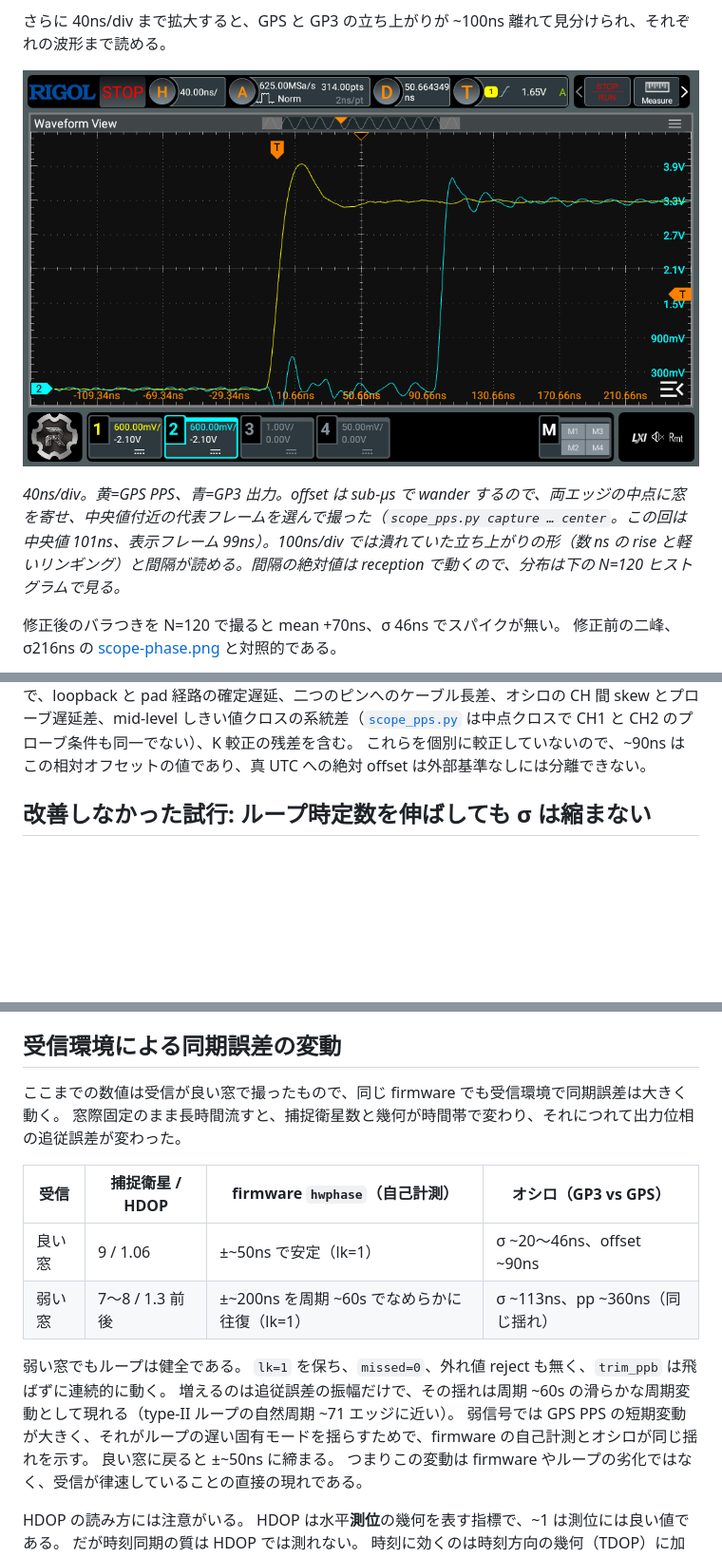
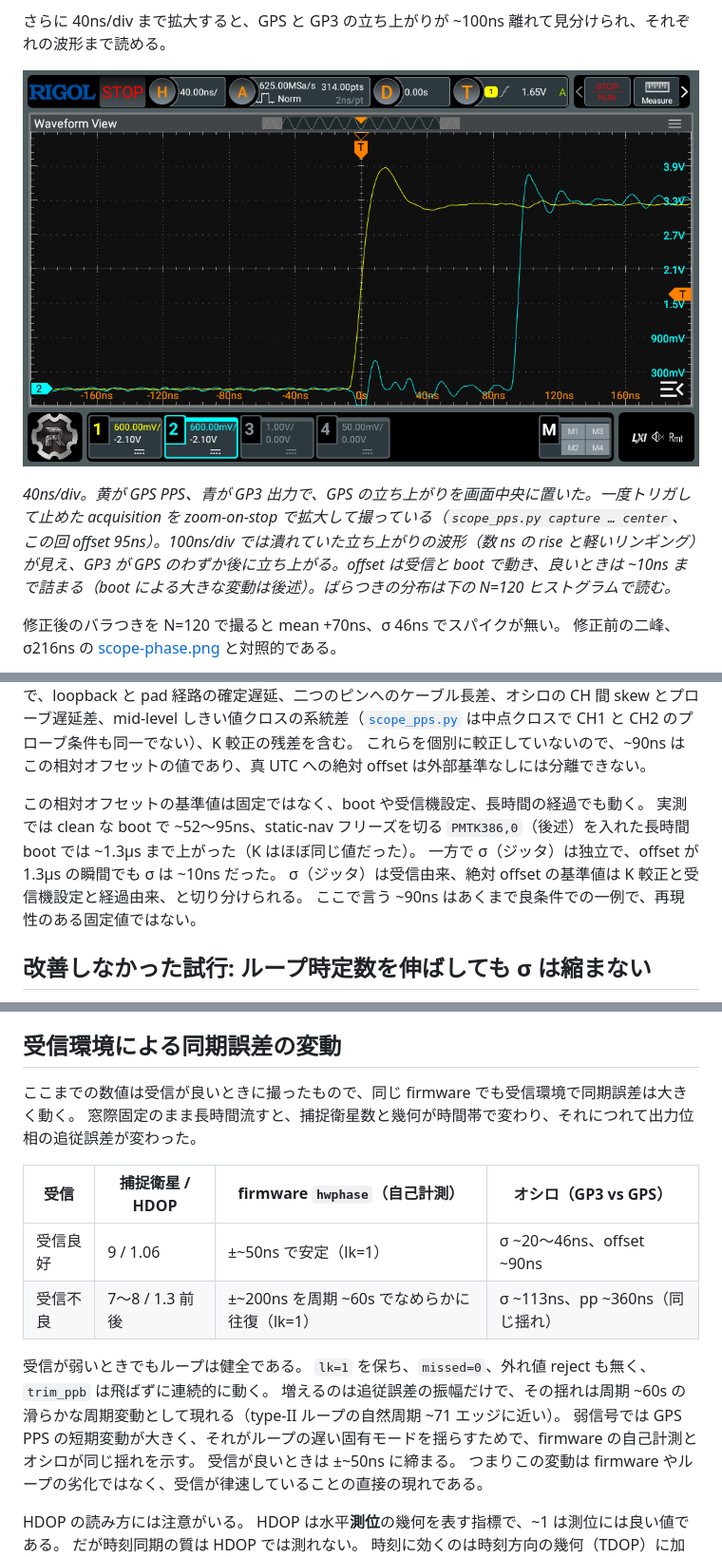
Before and after one commit to sksat/pico-gnss, a Markdown page: report/REPORT.md, 3 parts joined by grey strips. Shown at 95% size. Rendered like a GitHub page; pictures changed too: report/scope-pps-zoom.png; blank space fills up the shorter version.

Commit message:
report: CH1 中央の拡大図に差し替え + 絶対 offset の変動を明記 + 「窓」整理
- scope-pps-zoom.png を CH1(GPS)中央・single-trigger zoom-on-stop の代表フレーム
  (offset 95ns, 40ns/div)に差し替え。キャプションも更新。
- 絶対 offset の基準値は固定でないことを追記: clean boot で ~52-95ns、PMTK386,0 を
  入れた長時間 boot で ~1.3µs まで上昇(K はほぼ同じ)。σ(ジッタ, 受信由来)と
  絶対 offset(K較正/受信機設定/経過由来)は独立(σ~10ns でも offset 1.3µs の瞬間あり)。
  ~90ns は良条件の一例で再現性のある固定値ではない、と明確化。
- PMTK386,0 の評価を訂正: 「効果なし」→「むしろ offset を悪化させた疑い」で不採用
  (319 は日本 SBAS 無で no-op)。
- 紛らわしい「窓」を整理: 良い窓/弱い窓→受信良好/受信不良、窓±5µs/窓に入る→可視範囲。
  窓際(物理設置)と ロック窓/有効化窓(制御帯)は正確な語として残置。

Co-Authored-By: Claude Opus 4.8 (1M context) <noreply@anthropic.com>

```diff
--- a/report/REPORT.md
+++ b/report/REPORT.md
@@ -262,7 +262,7 @@ firmware `hwphase`（~0）とオシロ（~+0.1µs）が ~160ns まで一致す
 
 ![40ns/div に拡大した GPS と GP3](scope-pps-zoom.png)
 
-*40ns/div。黄=GPS PPS、青=GP3 出力。offset は sub-µs で wander するので、両エッジの中点に窓を寄せ、中央値付近の代表フレームを選んで撮った（`scope_pps.py capture … center`。この回は中央値 101ns、表示フレーム 99ns）。100ns/div では潰れていた立ち上がりの形（数 ns の rise と軽いリンギング）と間隔が読める。間隔の絶対値は reception で動くので、分布は下の N=120 ヒストグラムで見る。*
+*40ns/div。黄が GPS PPS、青が GP3 出力で、GPS の立ち上がりを画面中央に置いた。一度トリガして止めた acquisition を zoom-on-stop で拡大して撮っている（`scope_pps.py capture … center`、この回 offset 95ns）。100ns/div では潰れていた立ち上がりの波形（数 ns の rise と軽いリンギング）が見え、GP3 が GPS のわずか後に立ち上がる。offset は受信と boot で動き、良いときは ~10ns まで詰まる（boot による大きな変動は後述）。ばらつきの分布は下の N=120 ヒストグラムで読む。*
 
 修正後のバラつきを N=120 で撮ると mean +70ns、σ 46ns でスパイクが無い。
 修正前の二峰、σ216ns の [scope-phase.png](scope-phase.png) と対照的である。
@@ -289,6 +289,12 @@ firmware `hwphase`（~0）とオシロ（~+0.1µs）が ~160ns まで一致す
 オシロは GPS PPS を基準に GP3 を測っているので、受信機 PPS が真 UTC から持つ固有オフセットは基準側に乗って相殺し、この測定には現れない。
 ここで見えているのは GP3 と GPS PPS ピンの間の相対オフセットで、loopback と pad 経路の確定遅延、二つのピンへのケーブル長差、オシロの CH 間 skew とプローブ遅延差、mid-level しきい値クロスの系統差（[`scope_pps.py`](scope_pps.py) は中点クロスで CH1 と CH2 のプローブ条件も同一でない）、K 較正の残差を含む。
 これらを個別に較正していないので、~90ns はこの相対オフセットの値であり、真 UTC への絶対 offset は外部基準なしには分離できない。
+
+この相対オフセットの基準値は固定ではなく、boot や受信機設定、長時間の経過でも動く。
+実測では clean な boot で ~52〜95ns、static-nav フリーズを切る `PMTK386,0`（後述）を入れた長時間 boot では ~1.3µs まで上がった（K はほぼ同じ値だった）。
+一方で σ（ジッタ）は独立で、offset が 1.3µs の瞬間でも σ は ~10ns だった。
+σ（ジッタ）は受信由来、絶対 offset の基準値は K 較正と受信機設定と経過由来、と切り分けられる。
+ここで言う ~90ns はあくまで良条件での一例で、再現性のある固定値ではない。
 
 ## 改善しなかった試行: ループ時定数を伸ばしても σ は縮まない
 
@@ -322,19 +328,19 @@ GPS ノイズの平均化で得をするのは短中期の H、水晶ドリフ
 
 ## 受信環境による同期誤差の変動
 
-ここまでの数値は受信が良い窓で撮ったもので、同じ firmware でも受信環境で同期誤差は大きく動く。
+ここまでの数値は受信が良いときに撮ったもので、同じ firmware でも受信環境で同期誤差は大きく動く。
 窓際固定のまま長時間流すと、捕捉衛星数と幾何が時間帯で変わり、それにつれて出力位相の追従誤差が変わった。
 
 | 受信 | 捕捉衛星 / HDOP | firmware `hwphase`（自己計測） | オシロ（GP3 vs GPS） |
 |---|---|---|---|
-| 良い窓 | 9 / 1.06 | ±~50ns で安定（lk=1） | σ ~20〜46ns、offset ~90ns |
-| 弱い窓 | 7〜8 / 1.3 前後 | ±~200ns を周期 ~60s でなめらかに往復（lk=1） | σ ~113ns、pp ~360ns（同じ揺れ） |
+| 受信良好 | 9 / 1.06 | ±~50ns で安定（lk=1） | σ ~20〜46ns、offset ~90ns |
+| 受信不良 | 7〜8 / 1.3 前後 | ±~200ns を周期 ~60s でなめらかに往復（lk=1） | σ ~113ns、pp ~360ns（同じ揺れ） |
 
-弱い窓でもループは健全である。
+受信が弱いときでもループは健全である。
 `lk=1` を保ち、`missed=0`、外れ値 reject も無く、`trim_ppb` は飛ばずに連続的に動く。
 増えるのは追従誤差の振幅だけで、その揺れは周期 ~60s の滑らかな周期変動として現れる（type-II ループの自然周期 ~71 エッジに近い）。
 弱信号では GPS PPS の短期変動が大きく、それがループの遅い固有モードを揺らすためで、firmware の自己計測とオシロが同じ揺れを示す。
-良い窓に戻ると ±~50ns に締まる。
+受信が良いときは ±~50ns に締まる。
 つまりこの変動は firmware やループの劣化ではなく、受信が律速していることの直接の現れである。
 
 HDOP の読み方には注意がいる。
```
Also changed, not shown: other parts of report/REPORT.md (+5 -3 lines).
